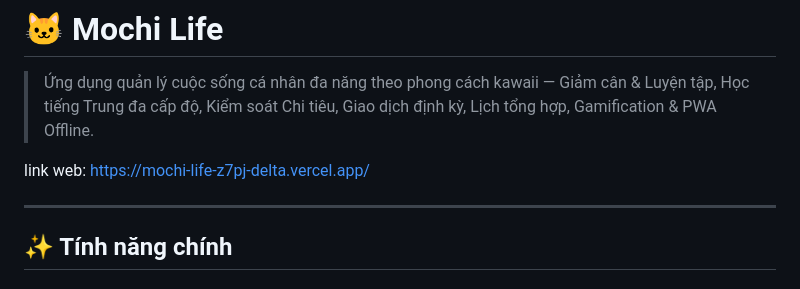
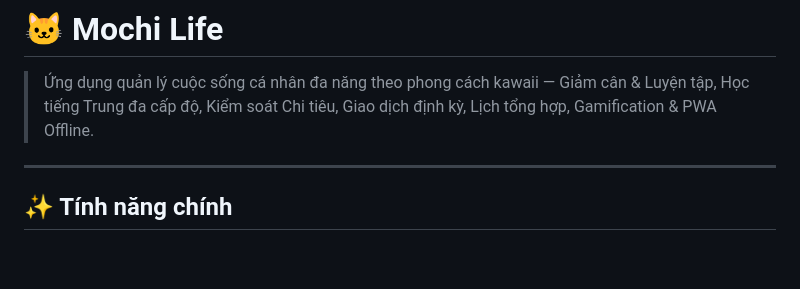
Before and after one commit to doannamquan-rgb/Mochi-Life, a Markdown page: README.md, the part around the change. Rendered like a GitHub page; blank space fills up the shorter version.

```diff
--- a/README.md
+++ b/README.md
@@ -2,7 +2,7 @@
 
 > Ứng dụng quản lý cuộc sống cá nhân đa năng theo phong cách kawaii — Giảm cân & Luyện tập, Học tiếng Trung đa cấp độ, Kiểm soát Chi tiêu, Giao dịch định kỳ, Lịch tổng hợp, Gamification & PWA Offline.
 
-link web: [https://mochi-life-z7pj-delta.vercel.app/](https://mochi-life-z7pj-delta.vercel.app/)
+
 
 ---
 
```
